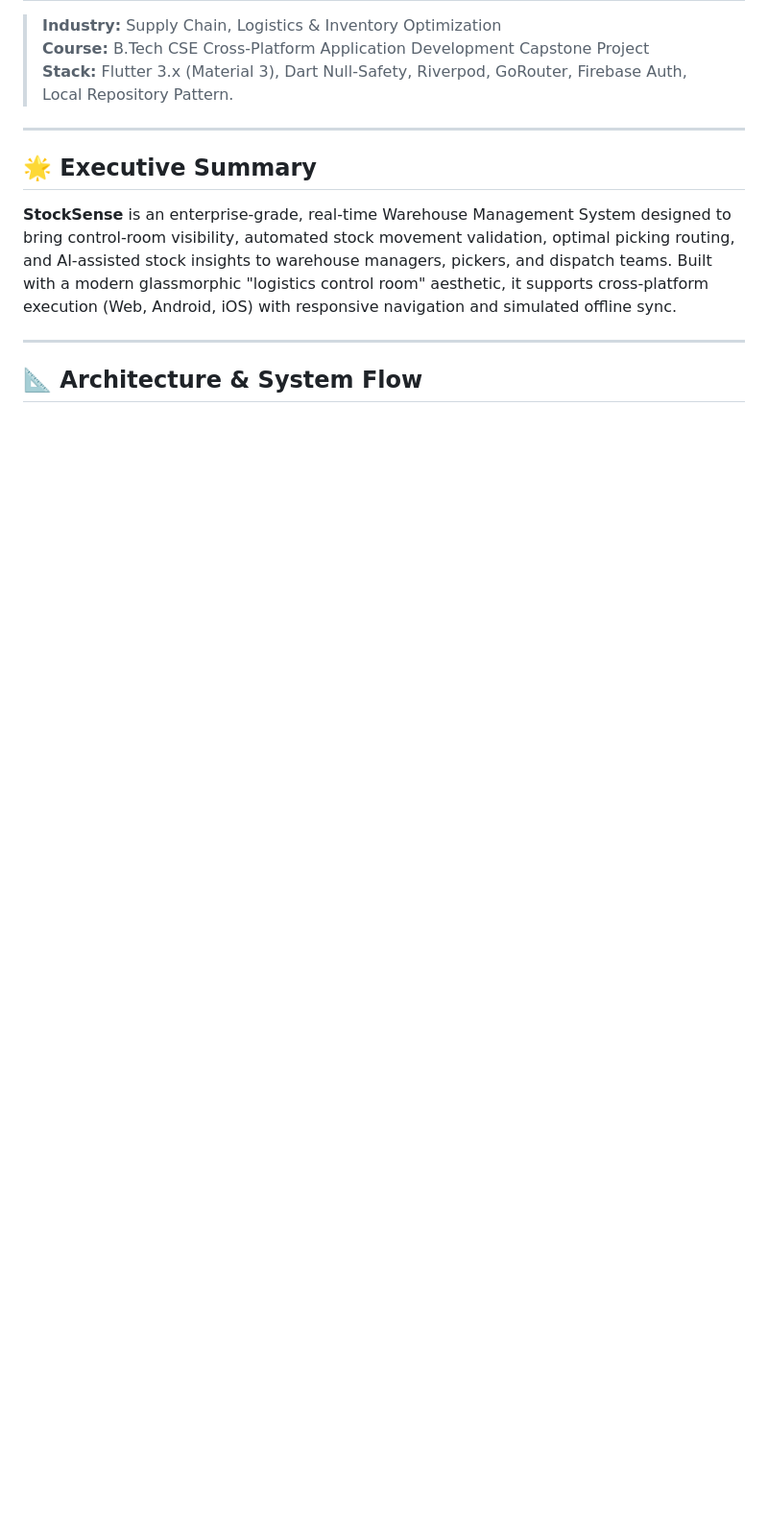
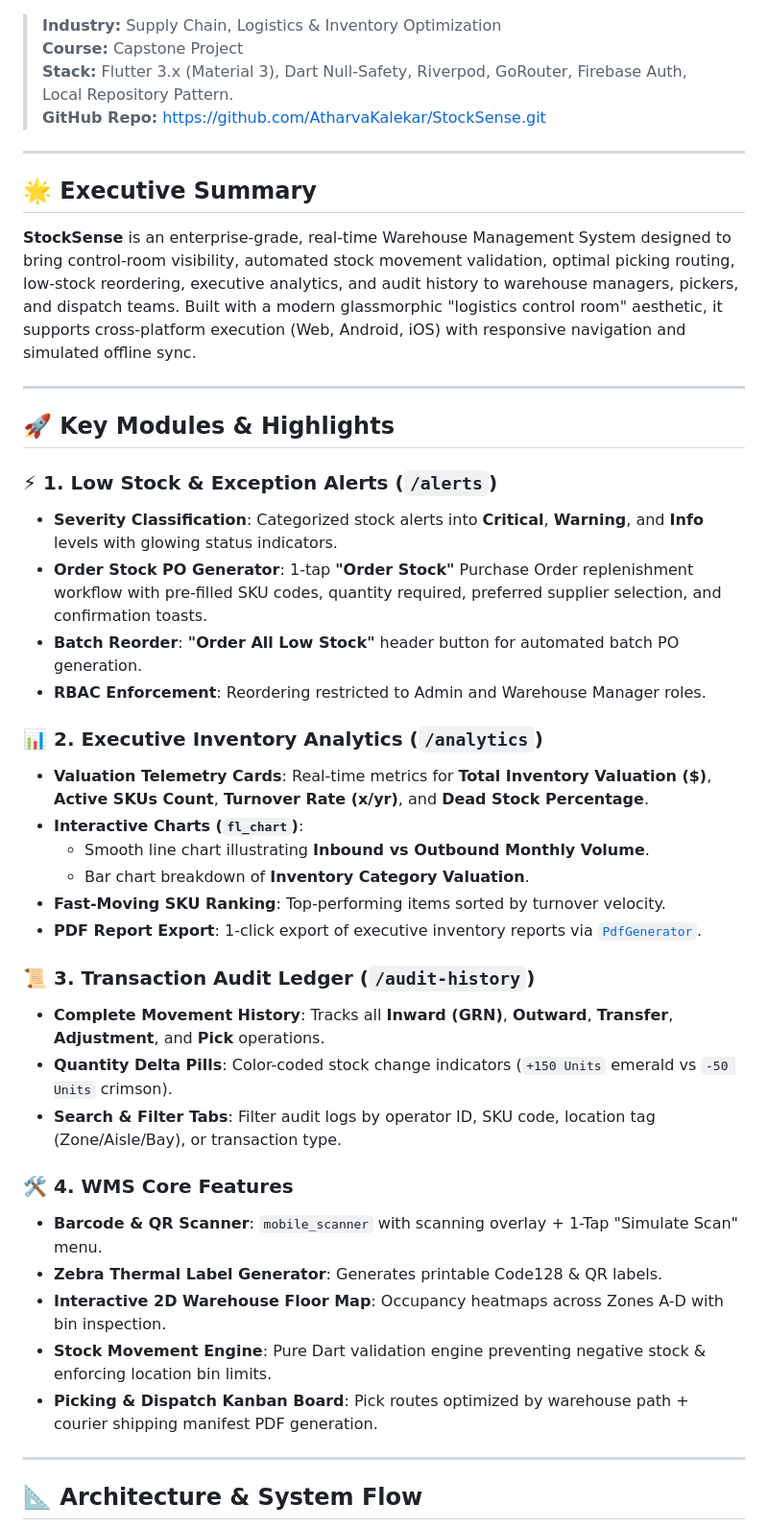
Before and after one commit to AtharvaKalekar/StockSense, a Markdown page: README.md, the part around one of its changes. Shown at 96% size. GitHub-like rendering; blank space fills up the shorter version.

```diff
--- a/README.md
+++ b/README.md
@@ -2,11 +8,43 @@
 > **Industry:** Supply Chain, Logistics & Inventory Optimization
-> **Course:** B.Tech CSE Cross-Platform Application Development Capstone Project
+> **Course:** Capstone Project
 > **Stack:** Flutter 3.x (Material 3), Dart Null-Safety, Riverpod, GoRouter, Firebase Auth, Local Repository Pattern.
+> **GitHub Repo:** [https://github.com/AtharvaKalekar/StockSense.git](https://github.com/AtharvaKalekar/StockSense.git)
 
 ---
 
 ## 🌟 Executive Summary
-**StockSense** is an enterprise-grade, real-time Warehouse Management System designed to bring control-room visibility, automated stock movement validation, optimal picking routing, and AI-assisted stock insights to warehouse managers, pickers, and dispatch teams. Built with a modern glassmorphic "logistics control room" aesthetic, it supports cross-platform execution (Web, Android, iOS) with responsive navigation and simulated offline sync.
+
+**StockSense** is an enterprise-grade, real-time Warehouse Management System designed to bring control-room visibility, automated stock movement validation, optimal picking routing, low-stock reordering, executive analytics, and audit history to warehouse managers, pickers, and dispatch teams. Built with a modern glassmorphic "logistics control room" aesthetic, it supports cross-platform execution (Web, Android, iOS) with responsive navigation and simulated offline sync.
+
+---
+
+## 🚀 Key Modules & Highlights
+
+### ⚡ 1. Low Stock & Exception Alerts (`/alerts`)
+- **Severity Classification**: Categorized stock alerts into **Critical**, **Warning**, and **Info** levels with glowing status indicators.
+- **Order Stock PO Generator**: 1-tap **"Order Stock"** Purchase Order replenishment workflow with pre-filled SKU codes, quantity required, preferred supplier selection, and confirmation toasts.
+- **Batch Reorder**: **"Order All Low Stock"** header button for automated batch PO generation.
+- **RBAC Enforcement**: Reordering restricted to Admin and Warehouse Manager roles.
+
+### 📊 2. Executive Inventory Analytics (`/analytics`)
+- **Valuation Telemetry Cards**: Real-time metrics for **Total Inventory Valuation ($)**, **Active SKUs Count**, **Turnover Rate (x/yr)**, and **Dead Stock Percentage**.
+- **Interactive Charts (`fl_chart`)**:
+  - Smooth line chart illustrating **Inbound vs Outbound Monthly Volume**.
+  - Bar chart breakdown of **Inventory Category Valuation**.
+- **Fast-Moving SKU Ranking**: Top-performing items sorted by turnover velocity.
+- **PDF Report Export**: 1-click export of executive inventory reports via [`PdfGenerator`](lib/core/utils/pdf_generator.dart).
+
+### 📜 3. Transaction Audit Ledger (`/audit-history`)
+- **Complete Movement History**: Tracks all **Inward (GRN)**, **Outward**, **Transfer**, **Adjustment**, and **Pick** operations.
+- **Quantity Delta Pills**: Color-coded stock change indicators (`+150 Units` emerald vs `-50 Units` crimson).
+- **Search & Filter Tabs**: Filter audit logs by operator ID, SKU code, location tag (Zone/Aisle/Bay), or transaction type.
+
+### 🛠️ 4. WMS Core Features
+- **Barcode & QR Scanner**: `mobile_scanner` with scanning overlay + 1-Tap "Simulate Scan" menu.
+- **Zebra Thermal Label Generator**: Generates printable Code128 & QR labels.
+- **Interactive 2D Warehouse Floor Map**: Occupancy heatmaps across Zones A-D with bin inspection.
+- **Stock Movement Engine**: Pure Dart validation engine preventing negative stock & enforcing location bin limits.
+- **Picking & Dispatch Kanban Board**: Pick routes optimized by warehouse path + courier shipping manifest PDF generation.
 
 ---
 
```
Also changed, not shown: other parts of README.md (+39 -47 lines).
